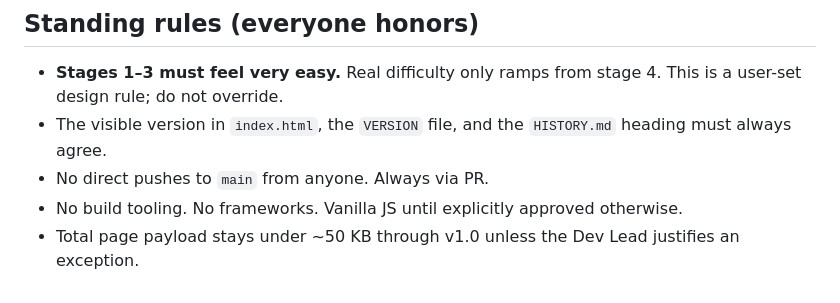
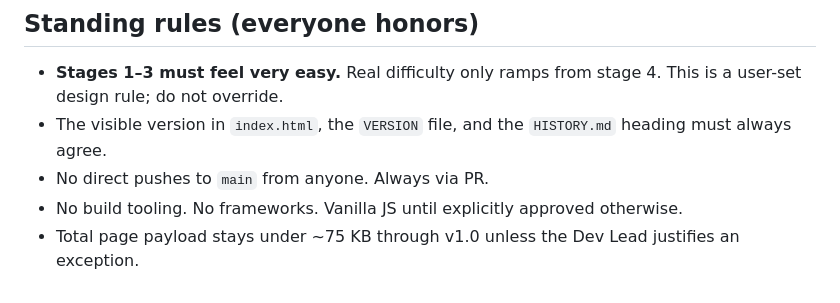
Before and after one commit to genishs/simplegame-snakegame, a Markdown page: docs/HARNESS.md, the part around the change. GitHub-like rendering.

```diff
--- a/docs/HARNESS.md
+++ b/docs/HARNESS.md
@@ -69,4 +69,4 @@ If a step has nothing to do (e.g. a version with no visual work), the correspond
 - The visible version in `index.html`, the `VERSION` file, and the `HISTORY.md` heading must always agree.
 - No direct pushes to `main` from anyone. Always via PR.
 - No build tooling. No frameworks. Vanilla JS until explicitly approved otherwise.
-- Total page payload stays under ~50 KB through v1.0 unless the Dev Lead justifies an exception.
+- Total page payload stays under ~75 KB through v1.0 unless the Dev Lead justifies an exception.
```
Also changed, not shown: HISTORY.md (+38 -0 lines), README.md (+2 -1 lines).
